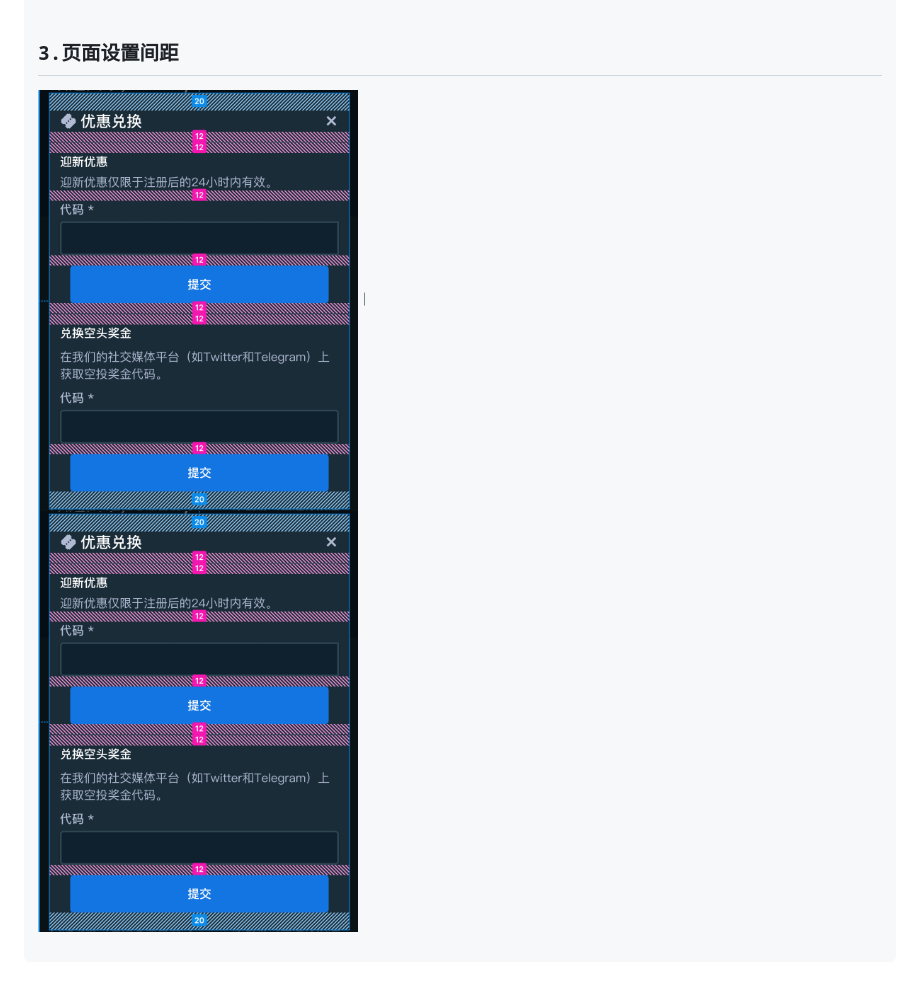
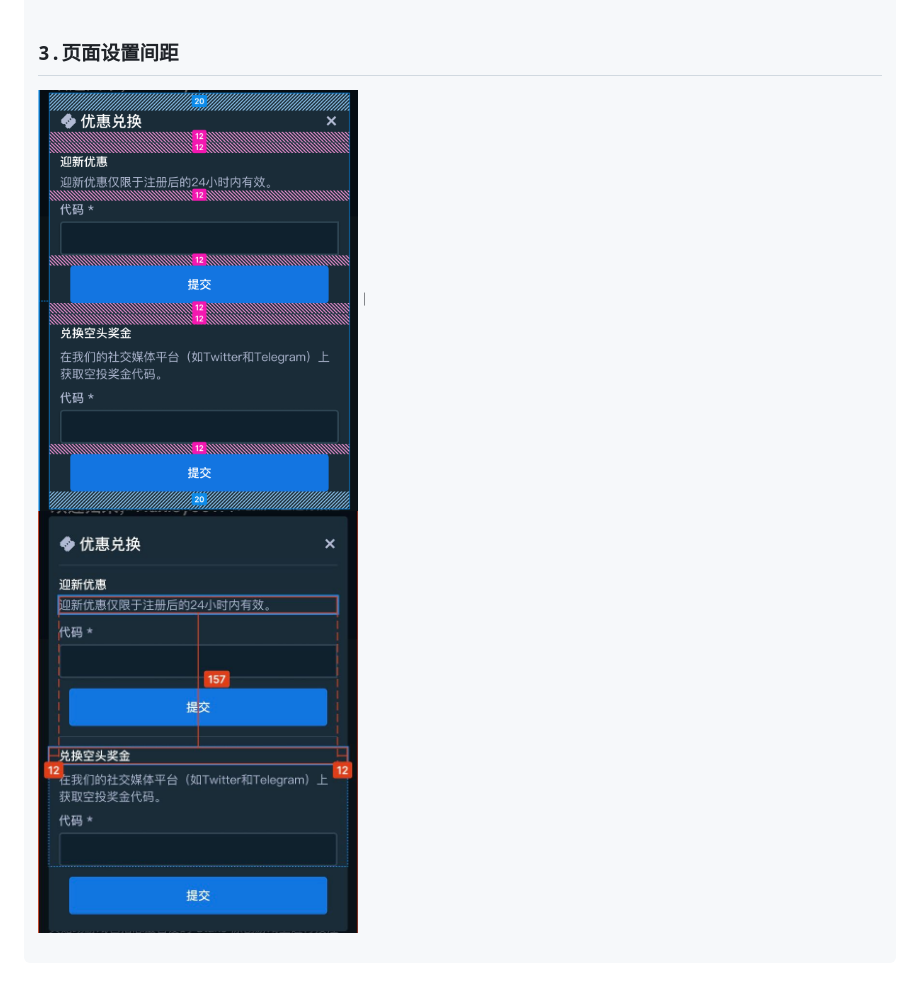
Before and after one commit to DebugAlvin/fire_boot, a Markdown page: README.md, the part around the change. Drawn GitHub-style; pictures changed too: jianju-2.png (added).

Commit message:
修改readme图片

```diff
--- a/README.md
+++ b/README.md
@@ -323,5 +323,5 @@ CustomText(
 
 ## 3.页面设置间距
 
-<img src="https://github.com/DebugAlvin/fire_boot/blob/main/pading-1.png" alt="pading 1" width="320">｜
-<img src="https://github.com/DebugAlvin/fire_boot/blob/main/pading-1.png" alt="pading 1" width="320">
+<img src="https://github.com/DebugAlvin/fire_boot/blob/main/jianju-1.png" alt="pading 1" width="320">｜
+<img src="https://github.com/DebugAlvin/fire_boot/blob/main/jianju-2.png" alt="pading 1" width="320">
```
Also changed, not shown: jianju-1.png (renamed from pading-1.png).
